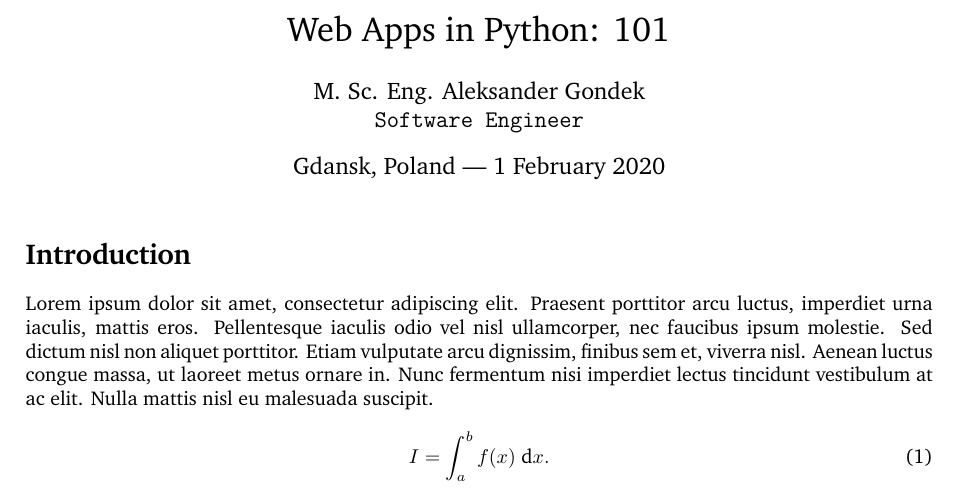
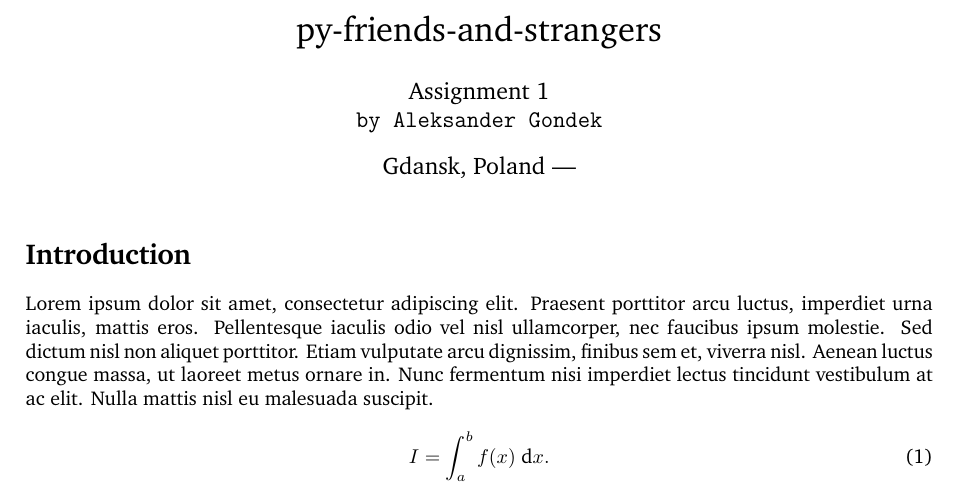
Before and after one commit to AleksanderGondek/py-friends-and-strangers, a LaTeX problem sheet (docs/assignment-1.tex): part of page 1 of 4, cut at the place of the change. Compiled offline with LuaLaTeX.

Commit message:
Docs - prepare for docs writing

```diff
--- a/docs/assignment.tex
+++ b/docs/assignment-1.tex
@@ -3,6 +3,8 @@
 %----------------------------------------------------------------------------------------
 
 \documentclass{article}
+
+\edef \writtenAt{\directlua{tex.sprint(os.getenv('CURRENT_DATE'))}}
 
 \input{style/assignment2.cls} % Include LateX Template Assignment2
 
@@ -10,9 +12,9 @@
 %	ASSIGNMENT INFORMATION
 %----------------------------------------------------------------------------------------
 
-\title{Web Apps in Python: 101}
-\author{M. Sc. Eng. Aleksander Gondek\\ \texttt{Software Engineer}}
-\date{Gdansk, Poland --- 1 February 2020}
+\title{py-friends-and-strangers}
+\author{Assignment 1\\ \texttt{by Aleksander Gondek}}
+\date{Gdansk, Poland --- \writtenAt}
 
 %----------------------------------------------------------------------------------------
 
```
Also changed, not shown: 1 other file.
